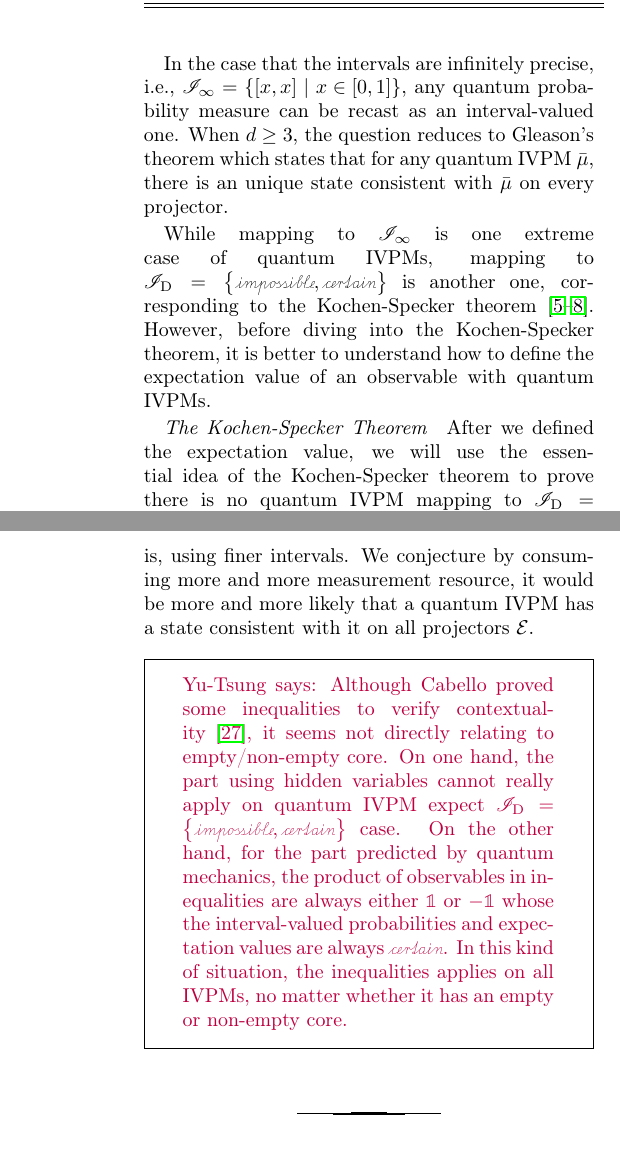
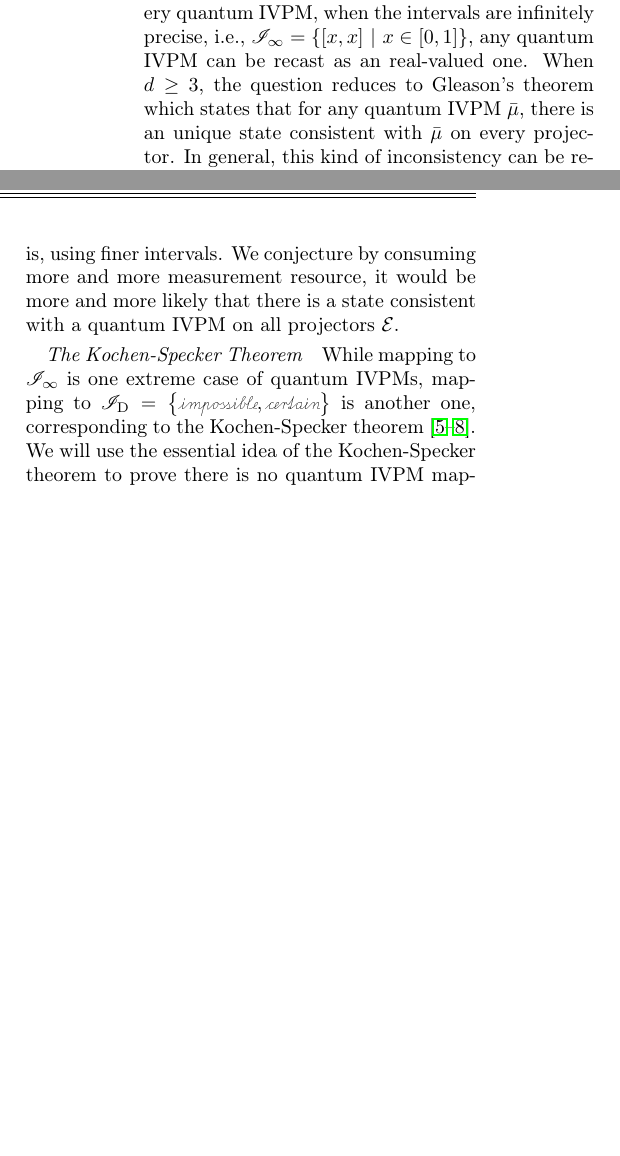
Before and after one commit to yuttai/Contextuality-and-Nonlocality-in-Discrete-Quantum-Theory, a LaTeX paper (prop_letter.tex): two parts of the columns of pages 4 and 5 of 6 before the commit and two parts of the columns of page 4 of 5 after it, joined at a grey line, cut so that both start at the same text, the shorter picture padded with empty space. Compiled offline with pdfLaTeX.

Commit message:
prop_letter.tex \section{Results} Added...

```diff
--- a/prop_letter.tex
+++ b/prop_letter.tex
@@ -372,6 +372 @@ holds for every observable, then $\bar{\mu}$ is convex.\end{thm}
 
-In the case that the intervals are infinitely precise, i.e., $\mathscr{I}_{\infty}=\set{\left[x,x\right]}{x\in\left[0,1\right]}$,
-any quantum probability measure can be recast as an interval-valued
-one. When $d\ge3$, the question reduces to Gleason's theorem which
-states that for any quantum IVPM~$\bar{\mu}$, there is an unique
-state consistent with $\bar{\mu}$ on every projector.
@@ -377,0 +385 @@ state consistent with $\bar{\mu}$ on every projector.
+$\ket{\ps}=\left(\ket{0}+\ket{1}\right)/\sqrt{2}$, $\ket{\ps'}=\left(\ket{0}+\ket{2}\right)/\sqrt{2}$,
@@ -378,16 +420,21 @@ state consistent with $\bar{\mu}$ on every projector.
+Although Gleason's theorem doesn't hold for every quantum IVPM, when
+the intervals are infinitely precise, i.e., $\mathscr{I}_{\infty}=\set{\left[x,x\right]}{x\in\left[0,1\right]}$,
+any quantum IVPM can be recast as an real-valued one. When $d\ge3$,
+the question reduces to Gleason's theorem which states that for any
+quantum IVPM~$\bar{\mu}$, there is an unique state consistent with
+$\bar{\mu}$ on every projector. In general, this kind of inconsistency
+can be reduced if we increase the measurement resource, that is, using
+finer intervals. We conjecture by consuming more and more measurement
+resource, it would be more and more likely that there is a state consistent
+with a quantum IVPM on all projectors~$\events$.
+
+\paragraph{The Kochen-Specker Theorem}
 
 While mapping to $\mathscr{I}_{\infty}$ is one extreme case of quantum
 IVPMs, mapping to $\mathscr{I}_{\mathrm{D}}=\left\{ \imposs,\necess\right\} $
 is another one, corresponding to the Kochen-Specker theorem~\cite{kochenspecker1967,peres1995quantum,Redhead1987-REDINA,Griffiths2003}.
-However, before diving into the Kochen-Specker theorem, it is better
-to understand how to define the expectation value of an observable
-with quantum IVPMs.
-
-\paragraph{The Kochen-Specker Theorem}
-
-After we defined the expectation value, we will use the essential
-idea of the Kochen-Specker theorem to prove there is no quantum IVPM
-mapping to $\mathscr{I}_{\mathrm{D}}=\left\{ \imposs,\necess\right\} $.
+We will use the essential idea of the Kochen-Specker theorem to prove
+there is no quantum IVPM mapping to $\mathscr{I}_{\mathrm{D}}=\left\{ \imposs,\necess\right\} $.
 Suppose there is a quantum IVPM~$\bar{\mu}:\events\rightarrow\mathscr{I}_{\mathrm{D}}$.
 We can prove $\expval{\mathbf{O}}_{\bar{\mu}}$ is a singleton set~$\left\{ \lambda\right\} $,
 where $\lambda$ is an eigenvalue of $\mathbf{O}$. If we define the
@@ -422,15 +469,3 @@ that
 \end{equation}
 satisfying Eq.~(\ref{eq:Kochen-Specker-Rules}).
 
-However, even if a quantum IVPM approximates some states for each
-classical sub-event space, it may not approximate any particular state
-while considering all projectors~$\events$.
-
-\begin{example}[Three-dimensional quantum three-interval-valued probability
-measure\label{ex:three-dimensional-three-value}]
-Given a three dimensional Hilbert space with an orthonormal basis
-$\left\{ \ket{0},\ket{1},\ket{2}\right\} $. Let $\mathscr{I}_{1}=\left\{ \necess,\imposs,\unknown\right\} $,
-$\ket{\ps}=\left(\ket{0}+\ket{1}\right)/\sqrt{2}$, $\ket{\ps'}=\left(\ket{0}+\ket{2}\right)/\sqrt{2}$,
-and
-\begin{subequations}
-\begin{eqnarray}
@@ -441 +471,0 @@ and
- &  & \begin{aligned}\necess & =\bar{\mu}(\mathbb{1})=\bar{\mu}(\mathbb{1}-\proj{0})\\
@@ -468,19 +472,3 @@ We found this kind of incompatibility can be reduced if we increase
-the measurement resource, that is, using finer intervals. We conjecture
-by consuming more and more measurement resource, it would be more
-and more likely that a quantum IVPM has a state consistent with it
-on all projectors~$\events$.
-
-\yutsung{Although Cabello proved some inequalities to verify contextuality~\cite{Cabello_2008},
-it seems not directly relating to empty/non-empty core. On one hand,
-the part using hidden variables cannot really apply on quantum IVPM
-expect $\mathscr{I}_{\mathrm{D}}=\left\{ \imposs,\necess\right\} $
-case. On the other hand, for the part predicted by quantum mechanics,
-the product of observables in inequalities are always either $\mathbb{1}$
-or $-\mathbb{1}$ whose the interval-valued probabilities and expectation
-values are always $\necess$. In this kind of situation, the inequalities
-applies on all IVPMs, no matter whether it has an empty or non-empty
-core.}
-
 %%%%%%%%%%%%%%%%%%%%%%%%%%%%%%%%%%%%%%%%%%%%%%%%%%%%%%%%%%%%%%%%%%%%%%%%%%%%%%
 
 \bibliography{prop}
```
Also changed, not shown: prop_letter.tex (80 more changed lines), 1 other file.
